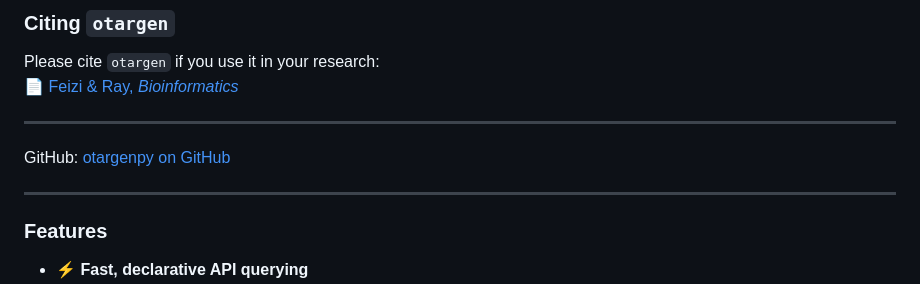
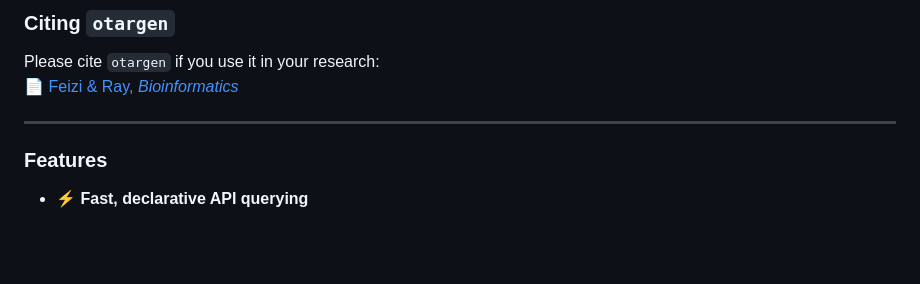
Before and after one commit to amirfeizi/otargen, a Markdown page: README.md, the part around the change. Rendered like a GitHub page; blank space fills up the shorter version.

Commit message:
Update README.md (#13)
updated readme

```diff
--- a/README.md
+++ b/README.md
@@ -103,11 +103,6 @@ Please cite `otargen` if you use it in your research:
 
 ---
 
-
-GitHub: [otargenpy on GitHub](https://github.com/amirfeizi/otargenpy)
-
----
-
 ### Features
 
 - ⚡ **Fast, declarative API querying**
```
